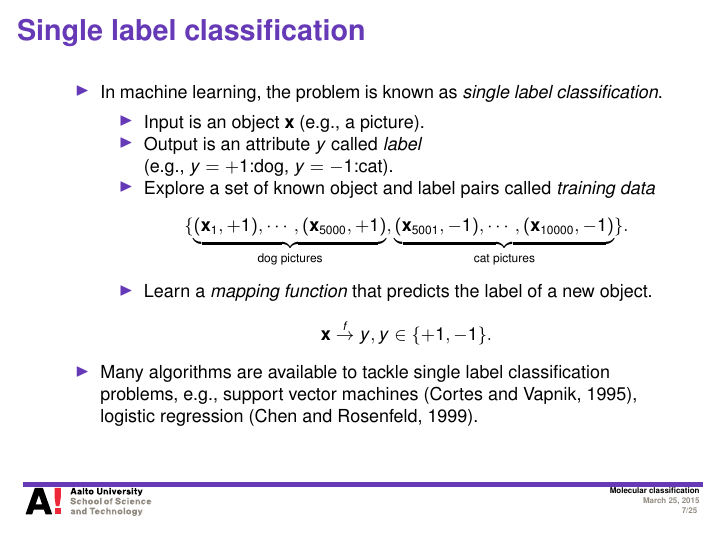
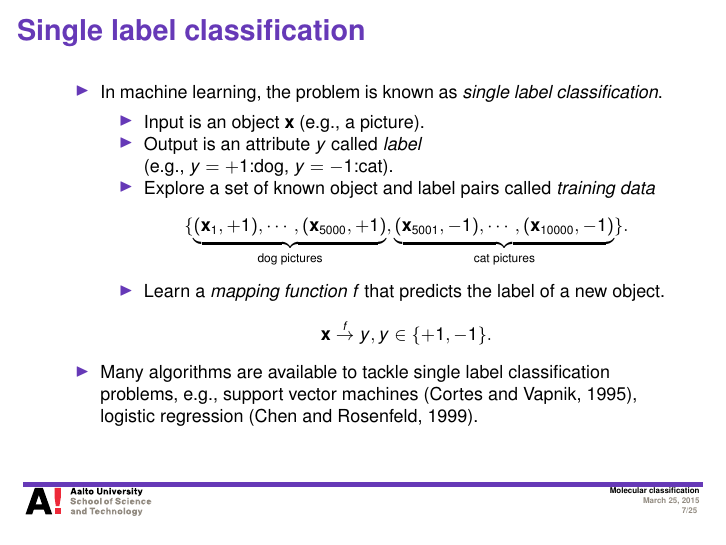
Before and after one commit to hongyusu/Posters_and_Presentations, LaTeX slides (Presentations/defence_presentation/example.tex): page 7 of 25. Compiled offline with pdfLaTeX.

Commit message:
auto upload

```diff
--- a/Presentations/defence_presentation/example.tex
+++ b/Presentations/defence_presentation/example.tex
@@ -119,7 +119,7 @@
 			\begin{align*}
 				\{\underbrace{(\vx_1,+1),\cdots,(\vx_{5000},+1)}_{\text{dog pictures}},\underbrace{(\vx_{5001},-1),\cdots, (\vx_{10000},-1)}_{\text{cat pictures}}\}.
 			\end{align*}
-			\item Learn a \textit{mapping function} that predicts the label of a new object.
+			\item Learn a \textit{mapping function} $f$ that predicts the label of a new object.
 			\begin{align*}
 				\vx\overset{f}{\rightarrow}y,y\in\{+1,-1\}.
 			\end{align*}
```
